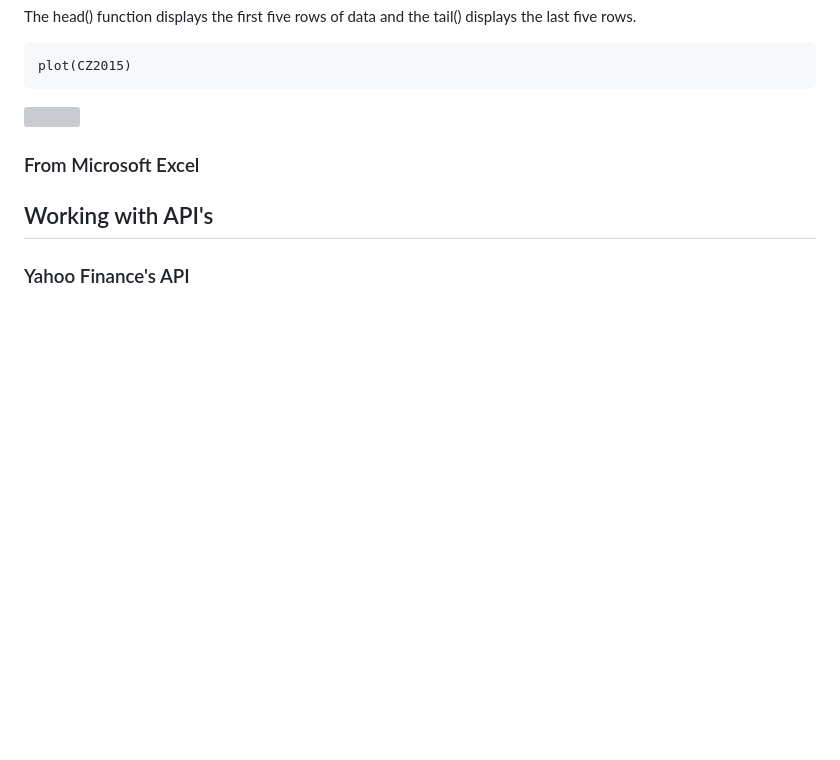
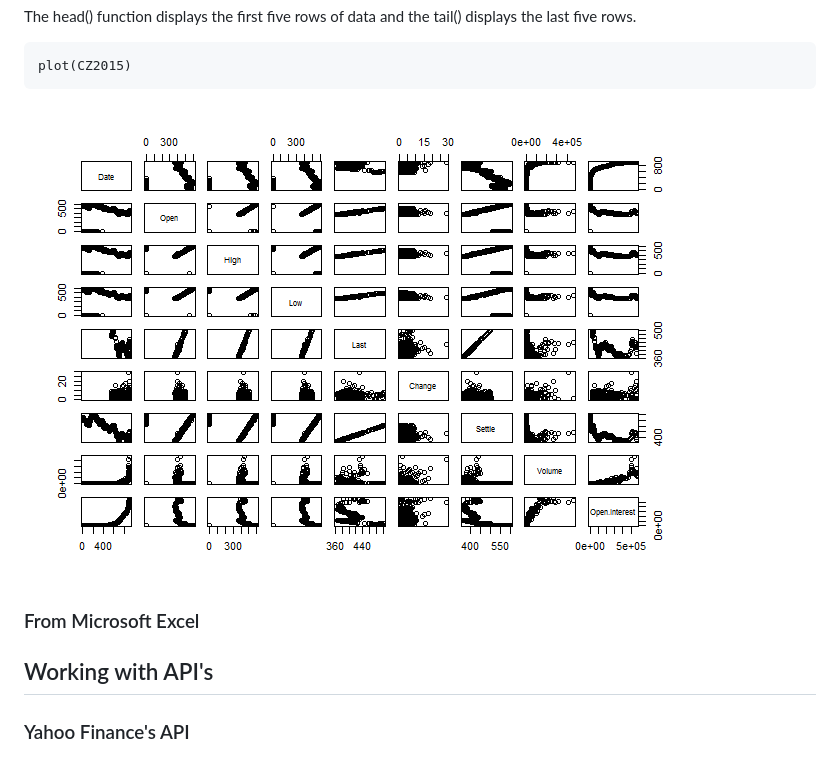
Before and after one commit to anhnguyendepocen/R-Companion-Price-Analysis, a Markdown page: manuscript/Chapter2.md, the part around the change. Rendered like a GitHub page; pictures changed too: manuscript/images/unnamed-chunk-1-1.png (added); blank space fills up the shorter version; grey boxes are pictures that could not be loaded.

```diff
--- a/manuscript/Chapter2.md
+++ b/manuscript/Chapter2.md
@@ -75,7 +75,7 @@ displays the last five rows.
 
     plot(CZ2015)
 
-![](Chapter2_files\figure-markdown_strict\unnamed-chunk-1-1.png)
+![](images/unnamed-chunk-1-1.png)
 
 ### From Microsoft Excel
 
```
Also changed, not shown: manuscript/Chapter1.md (+4 -0 lines), 2 other files.
